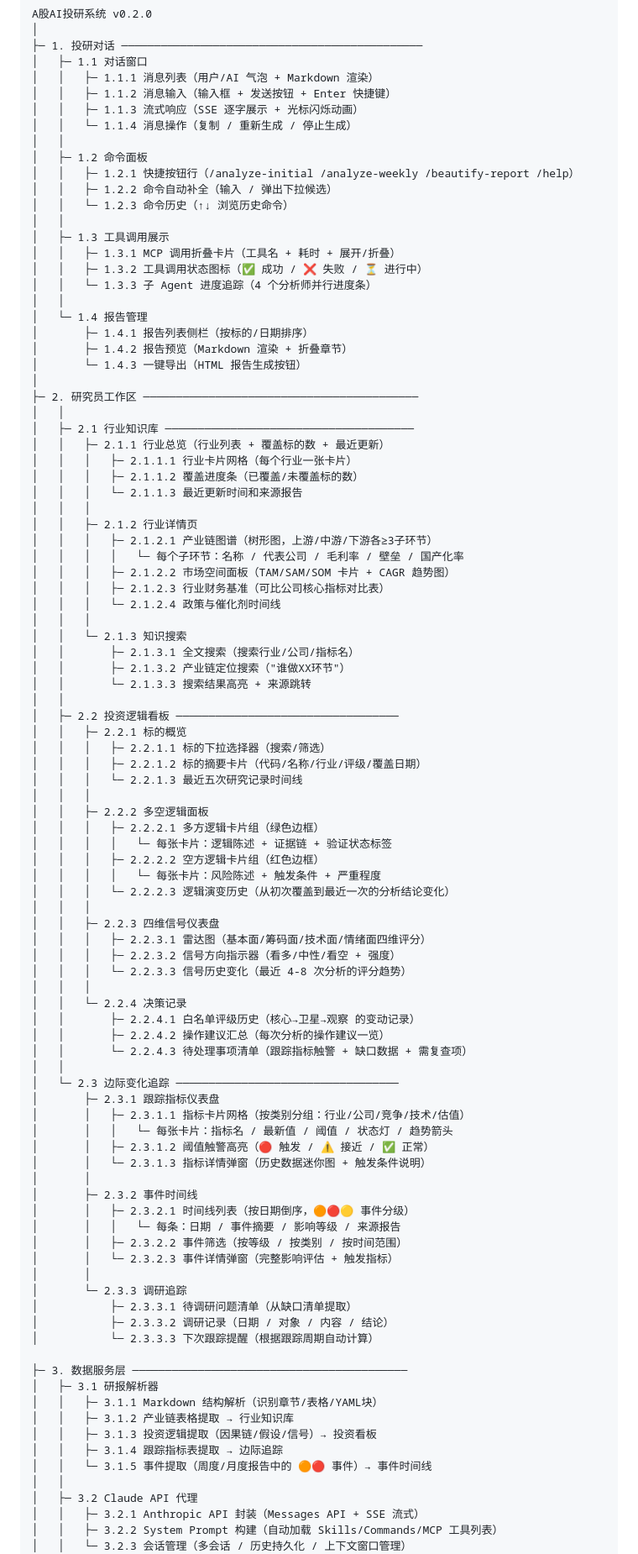
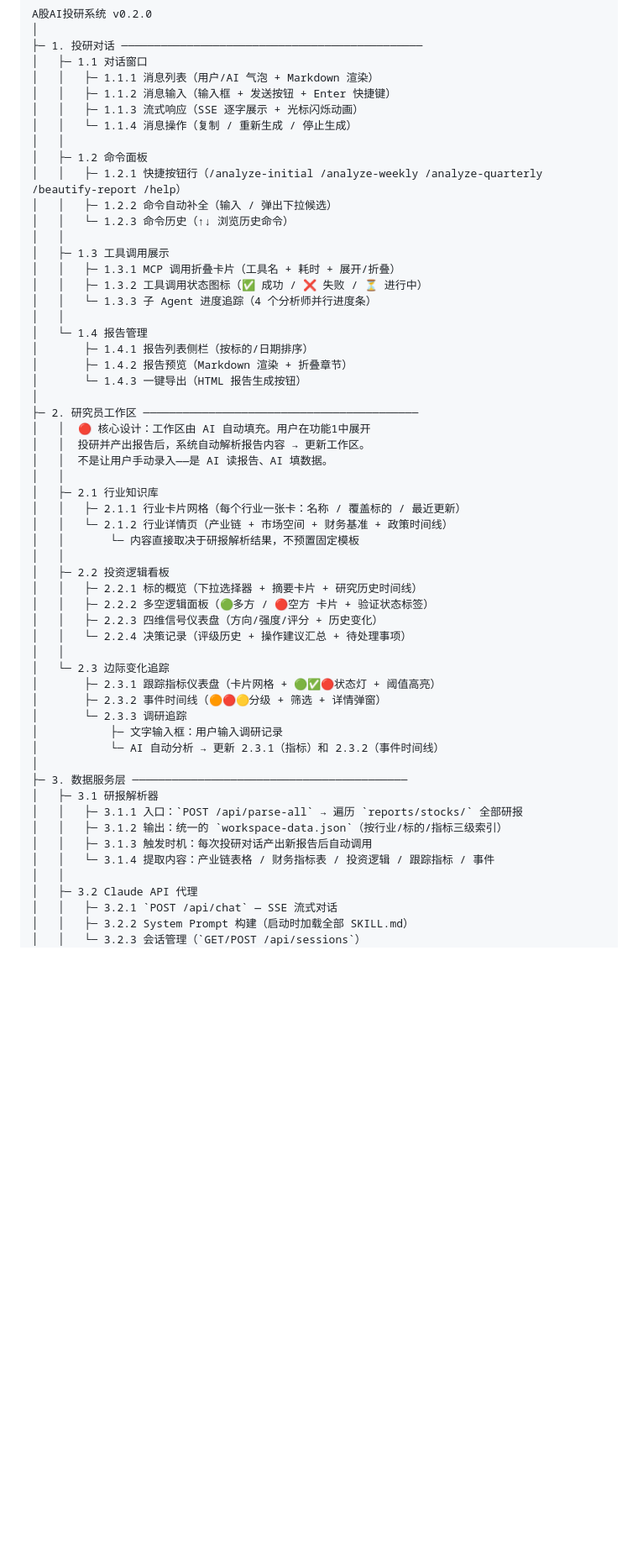
Before and after one commit to jules385/ai-investment-agent, a Markdown page: .codex-claude/plan.md, the part around one of its changes. Shown at 84% size. Drawn GitHub-style; blank space fills up the shorter version.

Commit message:
plan: final v0.2.0 — AI-driven workspace, API contracts, precise checkpoints

```diff
--- a/.codex-claude/plan.md
+++ b/.codex-claude/plan.md
@@ -17,7 +17,7 @@ A股AI投研系统 v0.2.0
 │   │   └─ 1.1.4 消息操作（复制 / 重新生成 / 停止生成）
 │   │
 │   ├─ 1.2 命令面板
-│   │   ├─ 1.2.1 快捷按钮行（/analyze-initial /analyze-weekly /beautify-report /help）
+│   │   ├─ 1.2.1 快捷按钮行（/analyze-initial /analyze-weekly /analyze-quarterly /beautify-report /help）
 │   │   ├─ 1.2.2 命令自动补全（输入 / 弹出下拉候选）
 │   │   └─ 1.2.3 命令历史（↑↓ 浏览历史命令）
 │   │
@@ -32,76 +32,37 @@ A股AI投研系统 v0.2.0
 │       └─ 1.4.3 一键导出（HTML 报告生成按钮）
 │
 ├─ 2. 研究员工作区 ──────────────────────────────────────────
+│   │  🔴 核心设计：工作区由 AI 自动填充。用户在功能1中展开
+│   │  投研并产出报告后，系统自动解析报告内容 → 更新工作区。
+│   │  不是让用户手动录入——是 AI 读报告、AI 填数据。
 │   │
-│   ├─ 2.1 行业知识库 ──────────────────────────────────────
-│   │   ├─ 2.1.1 行业总览（行业列表 + 覆盖标的数 + 最近更新）
-│   │   │   ├─ 2.1.1.1 行业卡片网格（每个行业一张卡片）
-│   │   │   ├─ 2.1.1.2 覆盖进度条（已覆盖/未覆盖标的数）
-│   │   │   └─ 2.1.1.3 最近更新时间和来源报告
-│   │   │
-│   │   ├─ 2.1.2 行业详情页
-│   │   │   ├─ 2.1.2.1 产业链图谱（树形图，上游/中游/下游各≥3子环节）
-│   │   │   │   └─ 每个子环节：名称 / 代表公司 / 毛利率 / 壁垒 / 国产化率
-│   │   │   ├─ 2.1.2.2 市场空间面板（TAM/SAM/SOM 卡片 + CAGR 趋势图）
-│   │   │   ├─ 2.1.2.3 行业财务基准（可比公司核心指标对比表）
-│   │   │   └─ 2.1.2.4 政策与催化剂时间线
-│   │   │
-│   │   └─ 2.1.3 知识搜索
-│   │       ├─ 2.1.3.1 全文搜索（搜索行业/公司/指标名）
-│   │       ├─ 2.1.3.2 产业链定位搜索（"谁做XX环节"）
-│   │       └─ 2.1.3.3 搜索结果高亮 + 来源跳转
+│   ├─ 2.1 行业知识库
+│   │   ├─ 2.1.1 行业卡片网格（每个行业一张卡：名称 / 覆盖标的 / 最近更新）
+│   │   └─ 2.1.2 行业详情页（产业链 + 市场空间 + 财务基准 + 政策时间线）
+│   │       └─ 内容直接取决于研报解析结果，不预置固定模板
 │   │
-│   ├─ 2.2 投资逻辑看板 ──────────────────────────────────
-│   │   ├─ 2.2.1 标的概览
-│   │   │   ├─ 2.2.1.1 标的下拉选择器（搜索/筛选）
-│   │   │   ├─ 2.2.1.2 标的摘要卡片（代码/名称/行业/评级/覆盖日期）
-│   │   │   └─ 2.2.1.3 最近五次研究记录时间线
-│   │   │
-│   │   ├─ 2.2.2 多空逻辑面板
-│   │   │   ├─ 2.2.2.1 多方逻辑卡片组（绿色边框）
-│   │   │   │   └─ 每张卡片：逻辑陈述 + 证据链 + 验证状态标签
-│   │   │   ├─ 2.2.2.2 空方逻辑卡片组（红色边框）
-│   │   │   │   └─ 每张卡片：风险陈述 + 触发条件 + 严重程度
-│   │   │   └─ 2.2.2.3 逻辑演变历史（从初次覆盖到最近一次的分析结论变化）
-│   │   │
-│   │   ├─ 2.2.3 四维信号仪表盘
-│   │   │   ├─ 2.2.3.1 雷达图（基本面/筹码面/技术面/情绪面四维评分）
-│   │   │   ├─ 2.2.3.2 信号方向指示器（看多/中性/看空 + 强度）
-│   │   │   └─ 2.2.3.3 信号历史变化（最近 4-8 次分析的评分趋势）
-│   │   │
-│   │   └─ 2.2.4 决策记录
-│   │       ├─ 2.2.4.1 白名单评级历史（核心→卫星→观察 的变动记录）
-│   │       ├─ 2.2.4.2 操作建议汇总（每次分析的操作建议一览）
-│   │       └─ 2.2.4.3 待处理事项清单（跟踪指标触警 + 缺口数据 + 需复查项）
+│   ├─ 2.2 投资逻辑看板
+│   │   ├─ 2.2.1 标的概览（下拉选择器 + 摘要卡片 + 研究历史时间线）
+│   │   ├─ 2.2.2 多空逻辑面板（🟢多方 / 🔴空方 卡片 + 验证状态标签）
+│   │   ├─ 2.2.3 四维信号仪表盘（方向/强度/评分 + 历史变化）
+│   │   └─ 2.2.4 决策记录（评级历史 + 操作建议汇总 + 待处理事项）
 │   │
-│   └─ 2.3 边际变化追踪 ──────────────────────────────────
-│       ├─ 2.3.1 跟踪指标仪表盘
-│       │   ├─ 2.3.1.1 指标卡片网格（按类别分组：行业/公司/竞争/技术/估值）
-│       │   │   └─ 每张卡片：指标名 / 最新值 / 阈值 / 状态灯 / 趋势箭头
-│       │   ├─ 2.3.1.2 阈值触警高亮（🔴 触发 / ⚠️ 接近 / ✅ 正常）
-│       │   └─ 2.3.1.3 指标详情弹窗（历史数据迷你图 + 触发条件说明）
-│       │
-│       ├─ 2.3.2 事件时间线
-│       │   ├─ 2.3.2.1 时间线列表（按日期倒序，🟠🔴🟡 事件分级）
-│       │   │   └─ 每条：日期 / 事件摘要 / 影响等级 / 来源报告
-│       │   ├─ 2.3.2.2 事件筛选（按等级 / 按类别 / 按时间范围）
-│       │   └─ 2.3.2.3 事件详情弹窗（完整影响评估 + 触发指标）
-│       │
+│   └─ 2.3 边际变化追踪
+│       ├─ 2.3.1 跟踪指标仪表盘（卡片网格 + 🟢✅🔴状态灯 + 阈值高亮）
+│       ├─ 2.3.2 事件时间线（🟠🔴🟡分级 + 筛选 + 详情弹窗）
 │       └─ 2.3.3 调研追踪
-│           ├─ 2.3.3.1 待调研问题清单（从缺口清单提取）
-│           ├─ 2.3.3.2 调研记录（日期 / 对象 / 内容 / 结论）
-│           └─ 2.3.3.3 下次跟踪提醒（根据跟踪周期自动计算）
-
+│           ├─ 文字输入框：用户输入调研记录
+│           └─ AI 自动分析 → 更新 2.3.1（指标）和 2.3.2（事件时间线）
+│
 ├─ 3. 数据服务层 ──────────────────────────────────────────
 │   ├─ 3.1 研报解析器
-│   │   ├─ 3.1.1 Markdown 结构解析（识别章节/表格/YAML块）
-│   │   ├─ 3.1.2 产业链表格提取 → 行业知识库
-│   │   ├─ 3.1.3 投资逻辑提取（因果链/假设/信号）→ 投资看板
-│   │   ├─ 3.1.4 跟踪指标表提取 → 边际追踪
-│   │   └─ 3.1.5 事件提取（周度/月度报告中的 🟠🔴 事件）→ 事件时间线
+│   │   ├─ 3.1.1 入口：`POST /api/parse-all` → 遍历 `reports/stocks/` 全部研报
+│   │   ├─ 3.1.2 输出：统一的 `workspace-data.json`（按行业/标的/指标三级索引）
+│   │   ├─ 3.1.3 触发时机：每次投研对话产出新报告后自动调用
+│   │   └─ 3.1.4 提取内容：产业链表格 / 财务指标表 / 投资逻辑 / 跟踪指标 / 事件
 │   │
 │   ├─ 3.2 Claude API 代理
-│   │   ├─ 3.2.1 Anthropic API 封装（Messages API + SSE 流式）
-│   │   ├─ 3.2.2 System Prompt 构建（自动加载 Skills/Commands/MCP 工具列表）
-│   │   └─ 3.2.3 会话管理（多会话 / 历史持久化 / 上下文窗口管理）
+│   │   ├─ 3.2.1 `POST /api/chat` — SSE 流式对话
+│   │   ├─ 3.2.2 System Prompt 构建（启动时加载全部 SKILL.md）
+│   │   └─ 3.2.3 会话管理（`GET/POST /api/sessions`）
 │   │
```
Also changed, not shown: other parts of .codex-claude/plan.md (+184 -81 lines).
